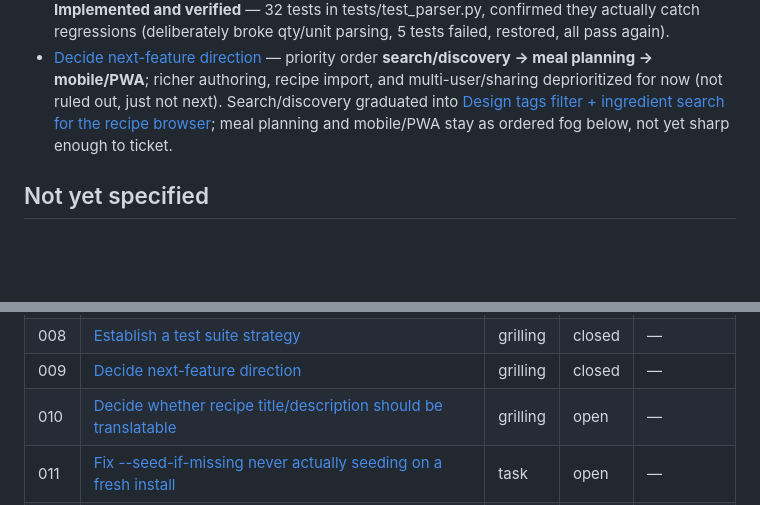
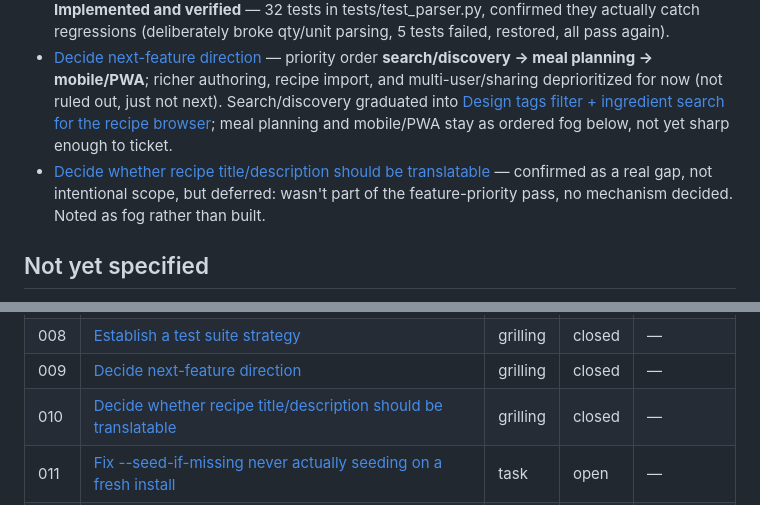
Before and after one commit to asabatba/cooklang-kitchen, a Markdown page: docs/wayfinder/map.md, 2 parts joined by grey strips. Drawn GitHub-style; blank space fills up the shorter version.

Commit message:
Ticket 010: defer title/description translation
Confirmed as a real gap (not intentional scope) that translation
only covers structured Cooklang tokens, not the free-text title/
description fields. Deferred rather than built -- it wasn't part of
the feature-priority order just set in ticket 009 (search/discovery,
then meal planning, then mobile/PWA). No mechanism decided; noted as
fog on the map for whenever it resurfaces as a priority.

Co-Authored-By: Claude Sonnet 5 <noreply@anthropic.com>

```diff
--- a/docs/wayfinder/map.md
+++ b/docs/wayfinder/map.md
@@ -32,6 +32,7 @@ A scoped ticket backlog for cooklang-kitchen — bugs/issues, refactor & simplif
 - [Extract shared recipe/shopping-list formatter logic in app.js](tickets/007-extract-recipe-shopping-formatters-appjs.md) — format-adapter objects + one shared builder per artifact type; found and fixed a latent `"# undefined"` heading bug along the way (can't occur in practice today). **Implemented and verified** (app.js) — equivalence-tested against the original output.
 - [Establish a test suite strategy](tickets/008-test-suite-strategy.md) — pytest, parser.py only for now (pure functions, highest value); manual verification of earlier tickets stays acceptable going forward, not a process gap. **Implemented and verified** — 32 tests in tests/test_parser.py, confirmed they actually catch regressions (deliberately broke qty/unit parsing, 5 tests failed, restored, all pass again).
 - [Decide next-feature direction](tickets/009-next-feature-direction.md) — priority order **search/discovery → meal planning → mobile/PWA**; richer authoring, recipe import, and multi-user/sharing deprioritized for now (not ruled out, just not next). Search/discovery graduated into [Design tags filter + ingredient search for the recipe browser](tickets/012-search-discovery.md); meal planning and mobile/PWA stay as ordered fog below, not yet sharp enough to ticket.
+- [Decide whether recipe title/description should be translatable](tickets/010-translate-title-description.md) — confirmed as a real gap, not intentional scope, but deferred: wasn't part of the feature-priority pass, no mechanism decided. Noted as fog rather than built.
 
 ## Not yet specified
 
@@ -61,6 +62,6 @@ A scoped ticket backlog for cooklang-kitchen — bugs/issues, refactor & simplif
 | 007 | [Extract shared recipe/shopping-list formatter logic in `app.js`](tickets/007-extract-recipe-shopping-formatters-appjs.md) | task | closed | — |
 | 008 | [Establish a test suite strategy](tickets/008-test-suite-strategy.md) | grilling | closed | — |
 | 009 | [Decide next-feature direction](tickets/009-next-feature-direction.md) | grilling | closed | — |
-| 010 | [Decide whether recipe title/description should be translatable](tickets/010-translate-title-description.md) | grilling | open | — |
+| 010 | [Decide whether recipe title/description should be translatable](tickets/010-translate-title-description.md) | grilling | closed | — |
 | 011 | [Fix --seed-if-missing never actually seeding on a fresh install](tickets/011-fix-seed-if-missing.md) | task | open | — |
 | 012 | [Design tags filter + ingredient search for the recipe browser](tickets/012-search-discovery.md) | grilling | open | — |
```
Also changed, not shown: 1 other file.
